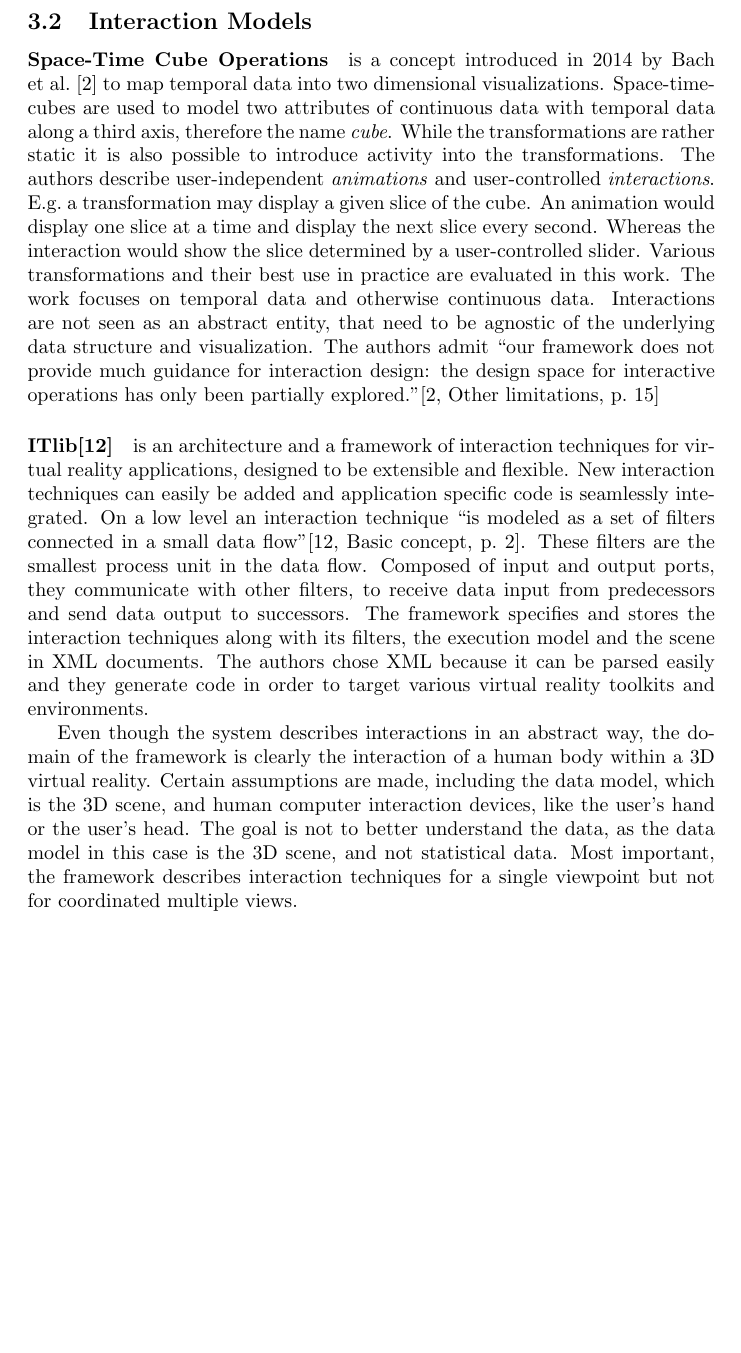
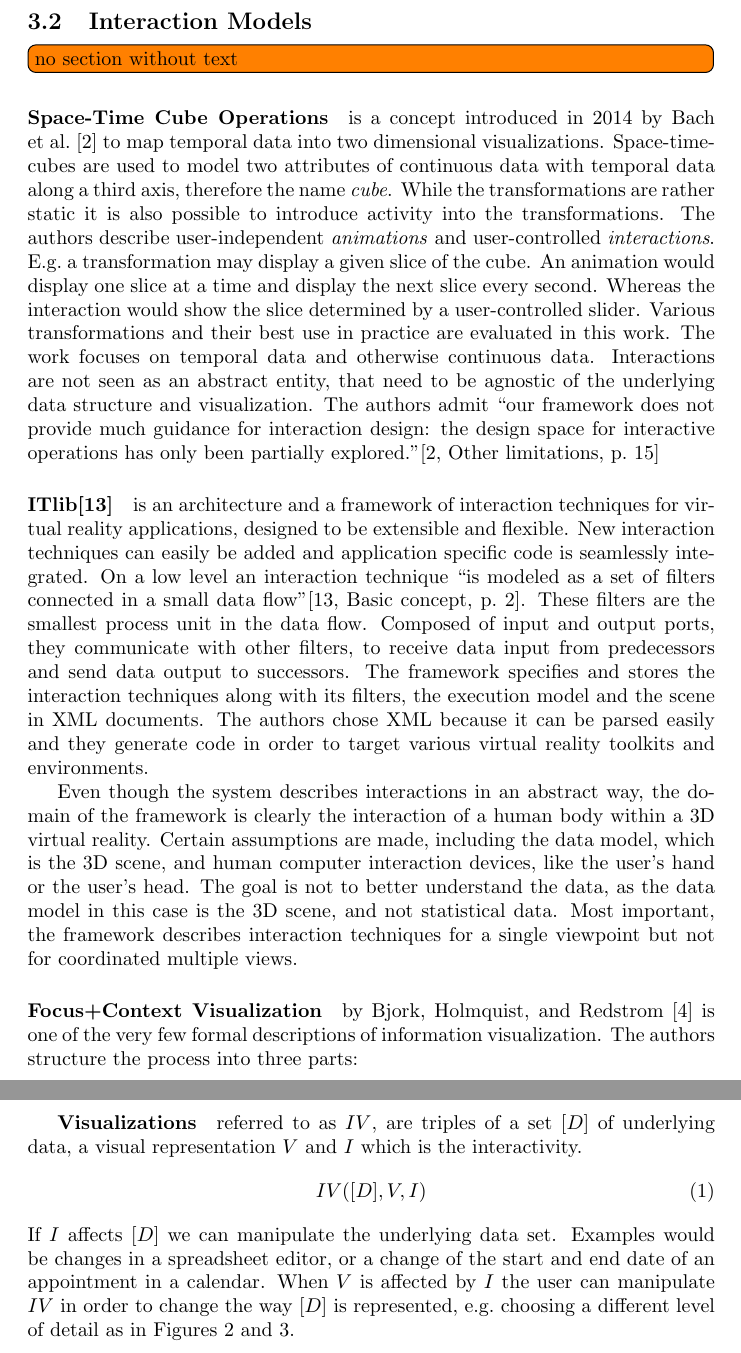
Before and after one commit to roschaefer/master-thesis, a LaTeX thesis (thesis.tex): part of page 17 of 49 before the commit and two parts of pages 17 and 18 of 50 after it, the two joined at a grey line, cut so that both start at the same text, the shorter picture padded with empty space. Compiled offline with pdfLaTeX.

Commit message:
related work: focus+context visualization

```diff
--- a/thesis.tex
+++ b/thesis.tex
@@ -509,6 +509,7 @@ The most recent classification was done in 2007 by \textcite{Yi2007} listing sev
 \todo[inline]{Give one example for each category of the chosen classification}
 
 \subsection{Interaction Models}
+\todo[inline]{no section without text}
 
 \paragraph{Space-Time Cube Operations}
 is a concept introduced in 2014 by \textcite{Bach2014} to map temporal data into two dimensional visualizations.
@@ -537,6 +536,16 @@ Even though the system describes interactions in an abstract way, the domain of
 Certain assumptions are made, including the data model, which is the 3D scene, and human computer interaction devices, like the user's hand or the user's head.
 The goal is not to better understand the data, as the data model in this case is the 3D scene, and not statistical data.
 Most important, the framework describes interaction techniques for a single viewpoint but not for coordinated multiple views.
+
+\paragraph{Focus+Context Visualization} by \textcite{Bjork1999} is one of the very few formal descriptions of information visualization.
+The authors structure the process into three parts:
+\subparagraph{Visualizations} referred to as $IV$, are triples of a set $[D]$ of underlying data, a visual representation $V$ and $I$ which is the interactivity.
+\begin{equation}
+  IV([D], V, I)
+\end{equation}
+If $I$ affects $[D]$ we can manipulate the underlying data set.
+Examples would be changes in a spreadsheet editor, or a change of the start and end date of an appointment in a calendar.
+When $V$ is affected by $I$ the user can manipulate $IV$ in order to change the way $[D]$ is represented, e.g.\ choosing a different level of detail as in Figures~\ref{fig:theory:treemap-german-exports-1} and~\ref{fig:theory:treemap-german-exports-2}.
 
 \clearpage
 \section{Use case}\label{sec:use-case}
```
Also changed, not shown: bibliography.bib (+9 -0 lines), thesis.tex (12 more changed lines).
